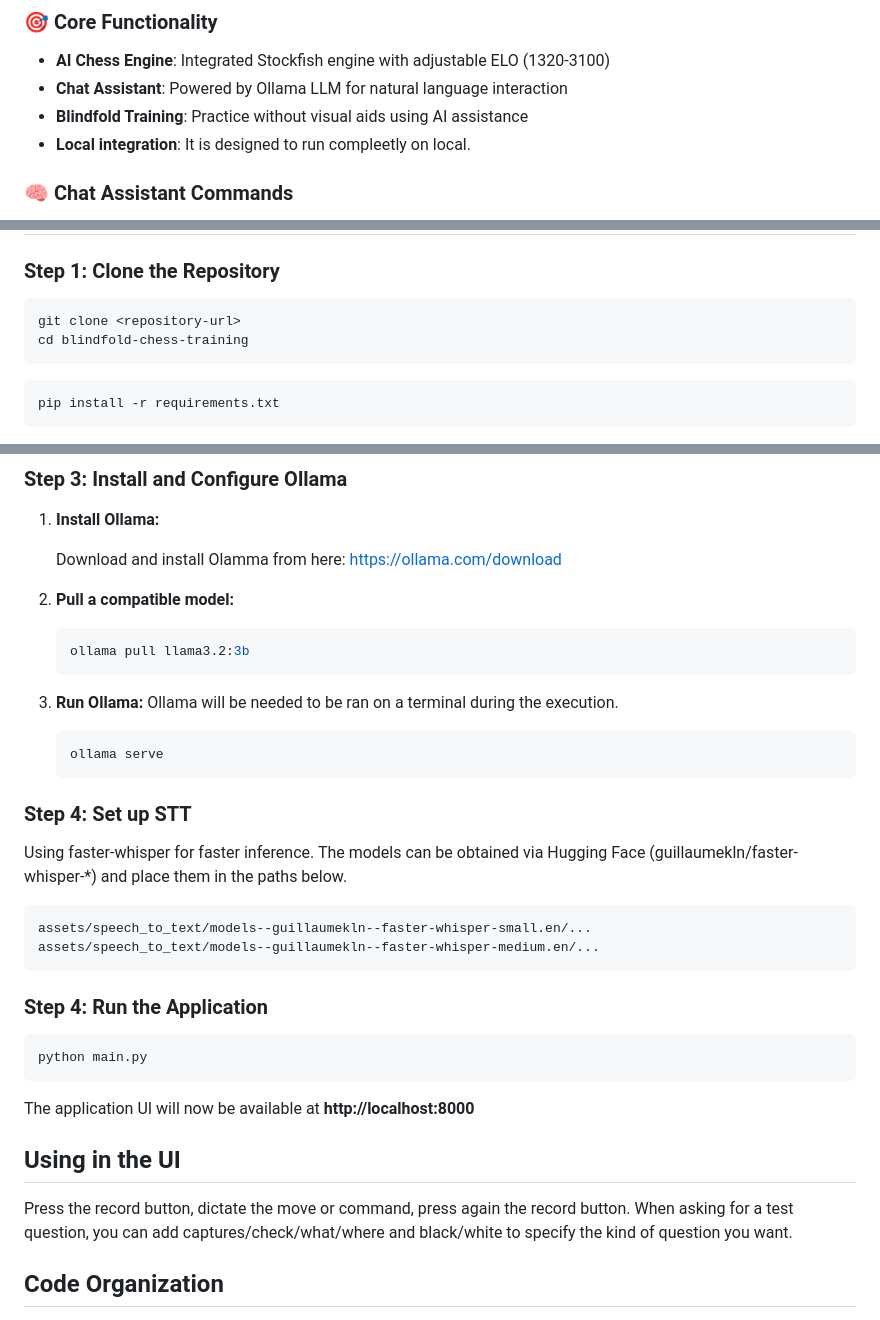
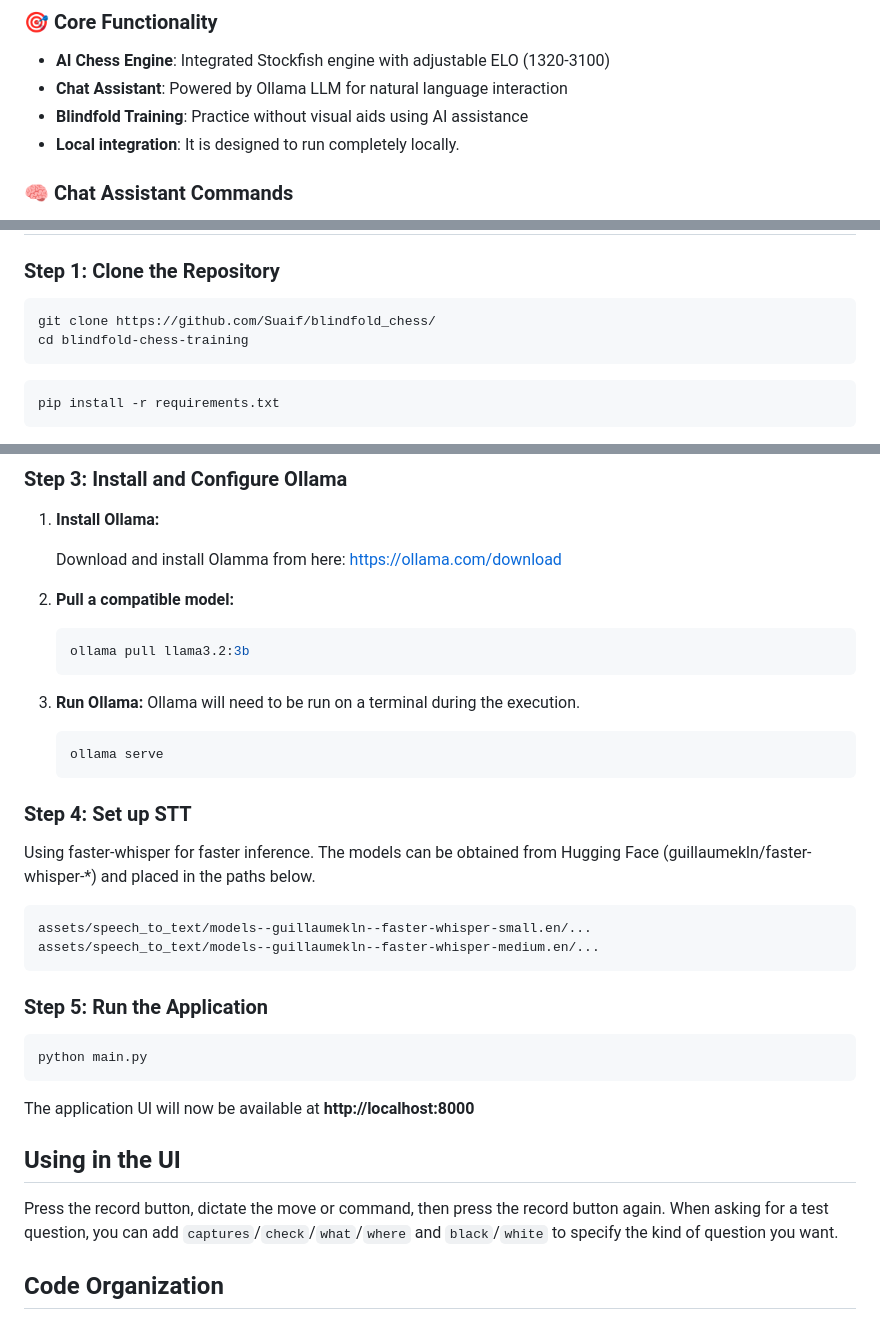
Before and after one commit to Suaif/blindfold_chess, a Markdown page: README.md, 3 parts joined by grey strips. Drawn GitHub-style.

Commit message:
Edit README
Corrected typos and improved clarity in README.md.

````diff
--- a/README.md
+++ b/README.md
@@ -10,7 +10,7 @@ A web application designed to help chess players train their blindfold chess ski
 - **AI Chess Engine**: Integrated Stockfish engine with adjustable ELO (1320-3100)
 - **Chat Assistant**: Powered by Ollama LLM for natural language interaction
 - **Blindfold Training**: Practice without visual aids using AI assistance
-- **Local integration**: It is designed to run compleetly on local.
+- **Local integration**: It is designed to run completely locally.
 
 ### 🧠 Chat Assistant Commands
 - **RECAP**: Lists all moves made in the game with move numbers
@@ -27,7 +27,7 @@ A web application designed to help chess players train their blindfold chess ski
 ### Step 1: Clone the Repository
 
 ```bash
-git clone <repository-url>
+git clone https://github.com/Suaif/blindfold_chess/
 cd blindfold-chess-training
 ```
 
@@ -51,7 +51,7 @@ pip install -r requirements.txt
    ollama pull llama3.2:3b
    ```
 
-3. **Run Ollama:** Ollama will be needed to be ran on a terminal during the execution.
+3. **Run Ollama:** Ollama will need to be run on a terminal during the execution.
    ```bash
    ollama serve
    ```
@@ -59,14 +59,14 @@ pip install -r requirements.txt
 ### Step 4: Set up STT
 
 Using faster-whisper for faster inference.
-The models can be obtained via Hugging Face (guillaumekln/faster-whisper-*) and place them in the paths below.
+The models can be obtained from Hugging Face (guillaumekln/faster-whisper-*) and placed in the paths below.
 
 ```
 assets/speech_to_text/models--guillaumekln--faster-whisper-small.en/...
 assets/speech_to_text/models--guillaumekln--faster-whisper-medium.en/...
 ```
 
-### Step 4: Run the Application
+### Step 5: Run the Application
 
 ```bash
 python main.py
@@ -76,8 +76,8 @@ The application UI will now be available at **http://localhost:8000**
 
 ## Using in the UI
 
-Press the record button, dictate the move or command, press again the record button.
-When asking for a test question, you can add captures/check/what/where and black/white to specify the kind of question you want.
+Press the record button, dictate the move or command, then press the record button again.
+When asking for a test question, you can add `captures`/`check`/`what`/`where` and `black`/`white` to specify the kind of question you want.
 
 ## Code Organization
 
````
Also changed, not shown: other parts of README.md (+1 -1 lines).
